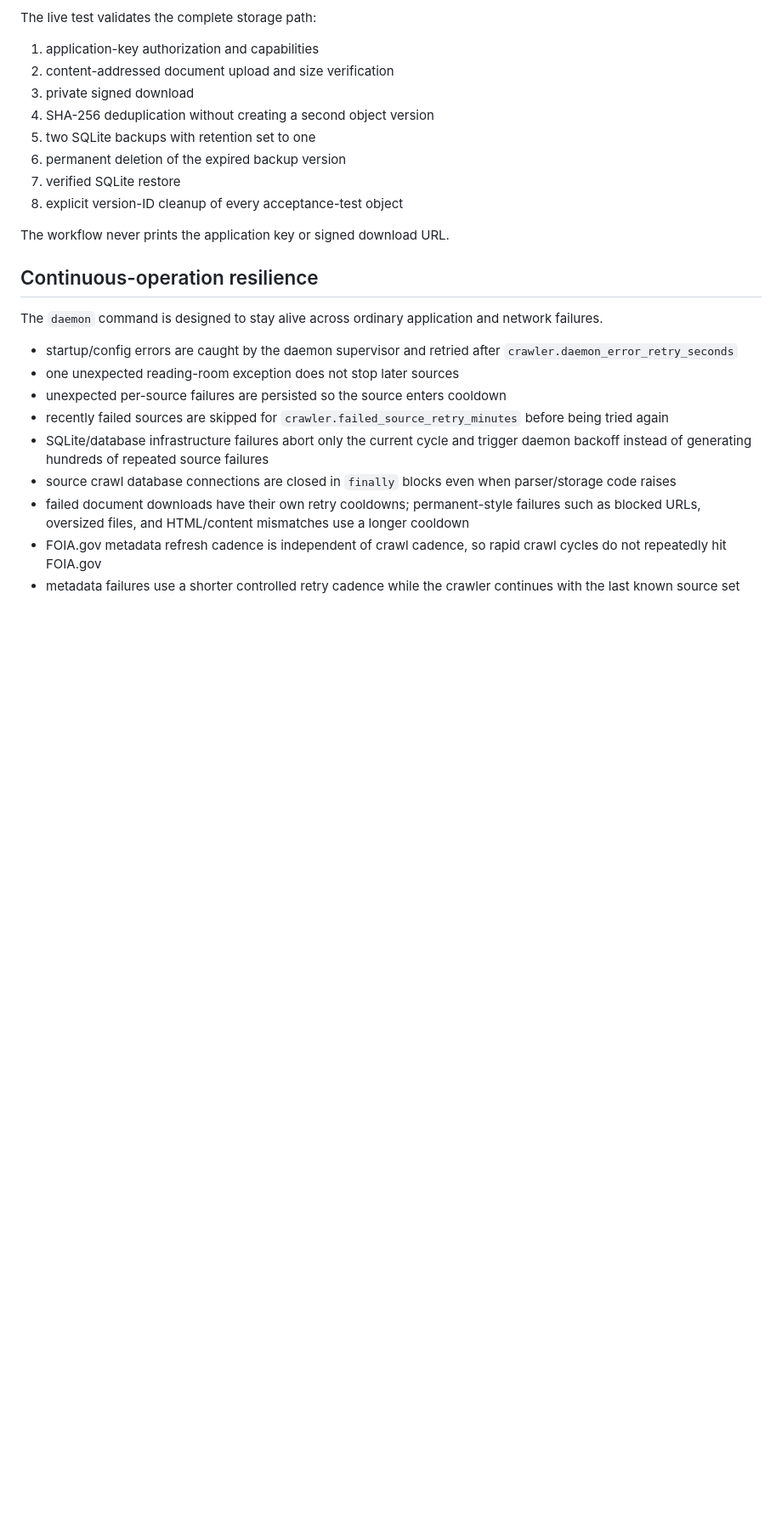
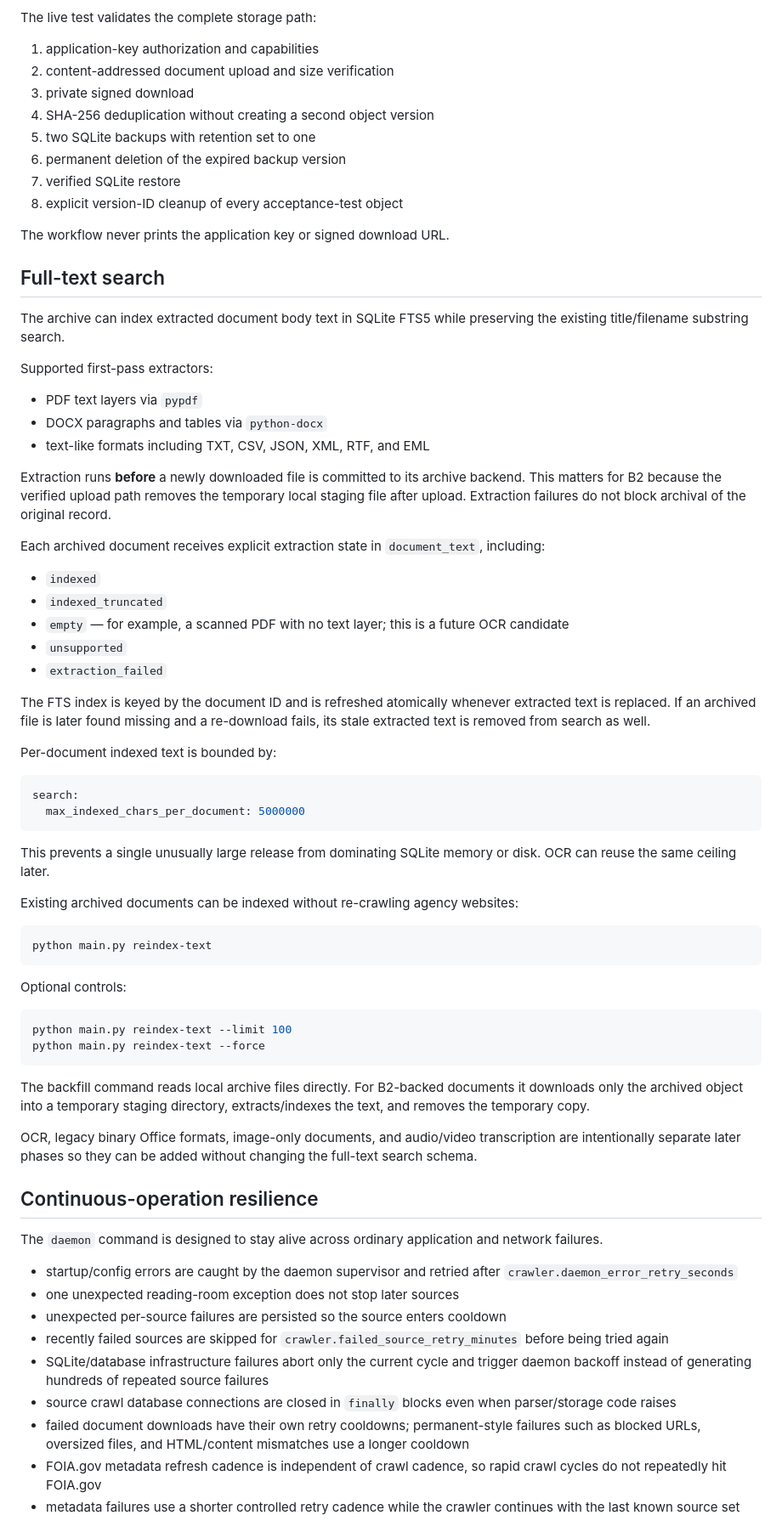
Before and after one commit to neophilism/FOIA_Aggregator, a Markdown page: README.md, the part around the change. Shown at 85% size. Drawn GitHub-style; blank space fills up the shorter version.

Commit message:
Document full-text indexing and reindex workflow

````diff
--- a/README.md
+++ b/README.md
@@ -163,6 +163,52 @@ The live test validates the complete storage path:
 
 The workflow never prints the application key or signed download URL.
 
+## Full-text search
+
+The archive can index extracted document body text in SQLite FTS5 while preserving the existing title/filename substring search.
+
+Supported first-pass extractors:
+- PDF text layers via `pypdf`
+- DOCX paragraphs and tables via `python-docx`
+- text-like formats including TXT, CSV, JSON, XML, RTF, and EML
+
+Extraction runs **before** a newly downloaded file is committed to its archive backend. This matters for B2 because the verified upload path removes the temporary local staging file after upload. Extraction failures do not block archival of the original record.
+
+Each archived document receives explicit extraction state in `document_text`, including:
+- `indexed`
+- `indexed_truncated`
+- `empty` — for example, a scanned PDF with no text layer; this is a future OCR candidate
+- `unsupported`
+- `extraction_failed`
+
+The FTS index is keyed by the document ID and is refreshed atomically whenever extracted text is replaced. If an archived file is later found missing and a re-download fails, its stale extracted text is removed from search as well.
+
+Per-document indexed text is bounded by:
+
+```yaml
+search:
+  max_indexed_chars_per_document: 5000000
+```
+
+This prevents a single unusually large release from dominating SQLite memory or disk. OCR can reuse the same ceiling later.
+
+Existing archived documents can be indexed without re-crawling agency websites:
+
+```bash
+python main.py reindex-text
+```
+
+Optional controls:
+
+```bash
+python main.py reindex-text --limit 100
+python main.py reindex-text --force
+```
+
+The backfill command reads local archive files directly. For B2-backed documents it downloads only the archived object into a temporary staging directory, extracts/indexes the text, and removes the temporary copy.
+
+OCR, legacy binary Office formats, image-only documents, and audio/video transcription are intentionally separate later phases so they can be added without changing the full-text search schema.
+
 ## Continuous-operation resilience
 
 The `daemon` command is designed to stay alive across ordinary application and network failures.
````
